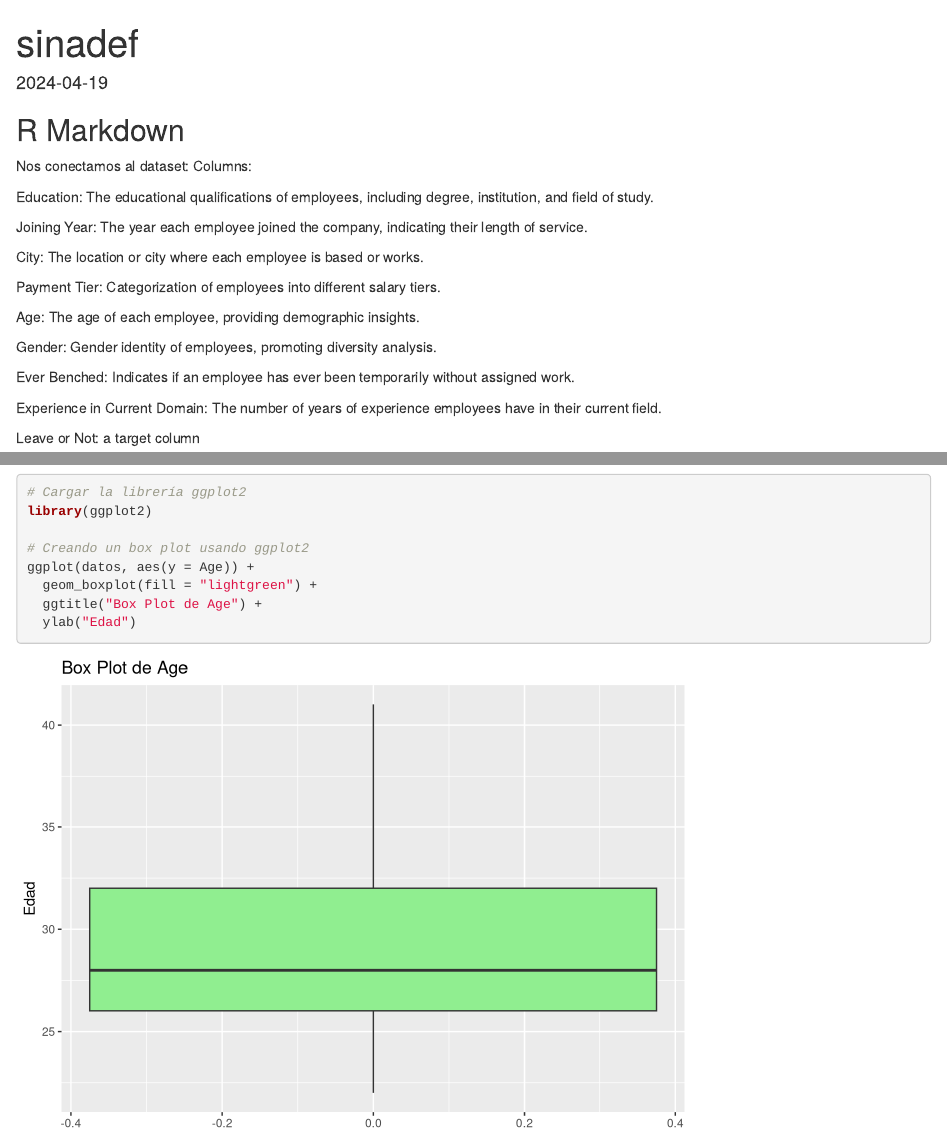
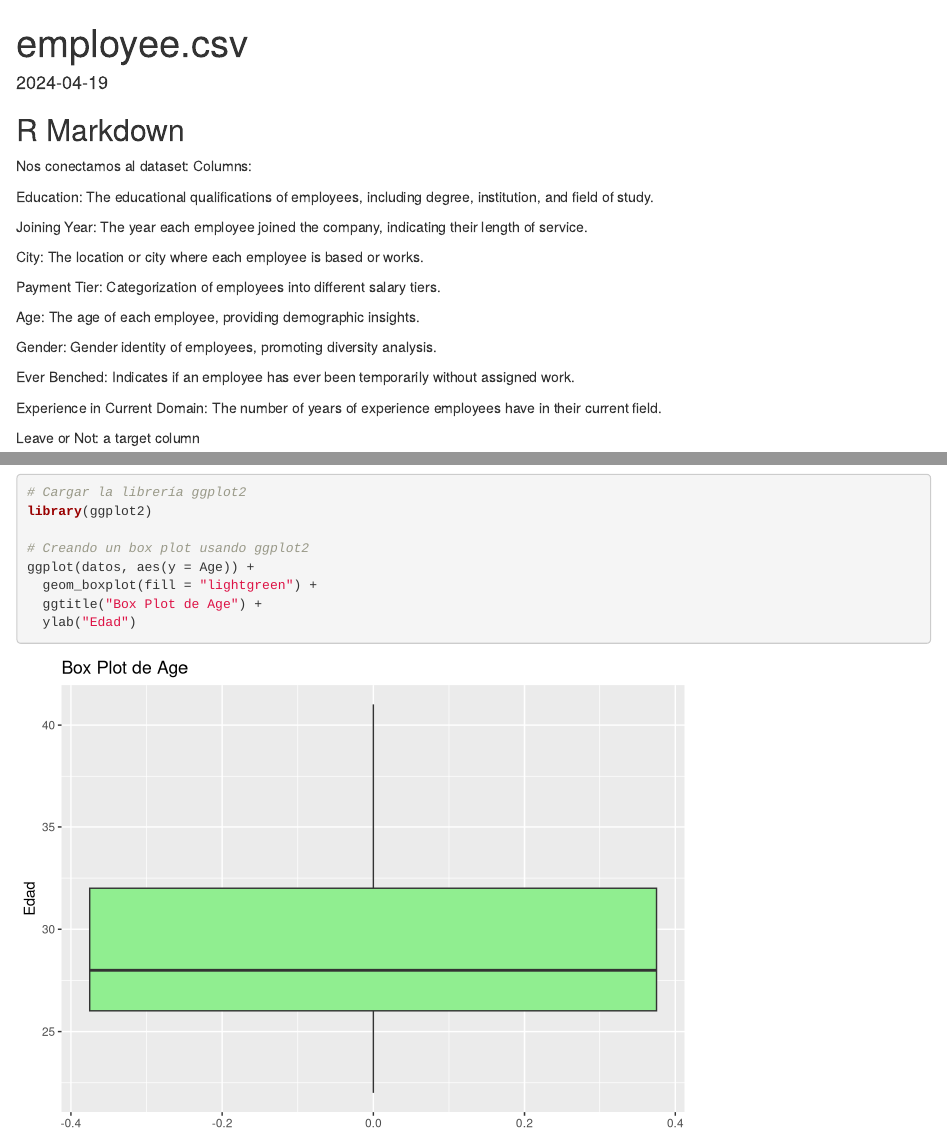
Before and after one commit to chelocoder/ProyectoR, an R Markdown document (employees.Rmd): the page in a window 1100 px wide, from its top, and a second part further down, joined at a grey line. Rendered offline with R 4.5, knitr and Pandoc, with nearby package versions.

Commit message:
Title corrected
Decía SINADEF ahora dice employee.csv

```diff
--- a/employees.Rmd
+++ b/employees.Rmd
@@ -1,5 +1,5 @@
 ---
-title: "sinadef"
+title: "employee.csv"
 output: html_document
 date: "2024-04-19"
 ---
```
Also changed, not shown: employees.html (added).
